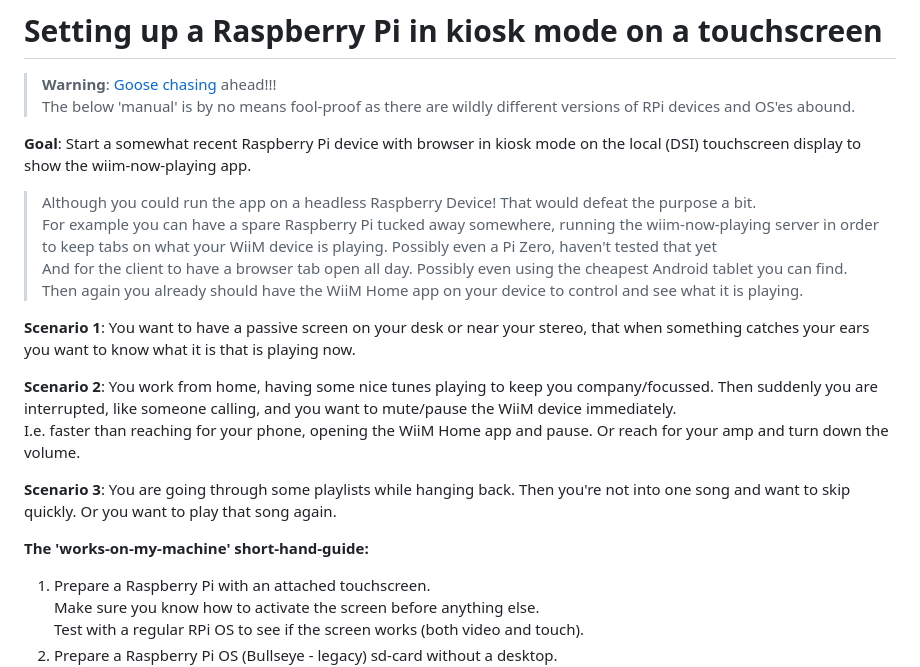
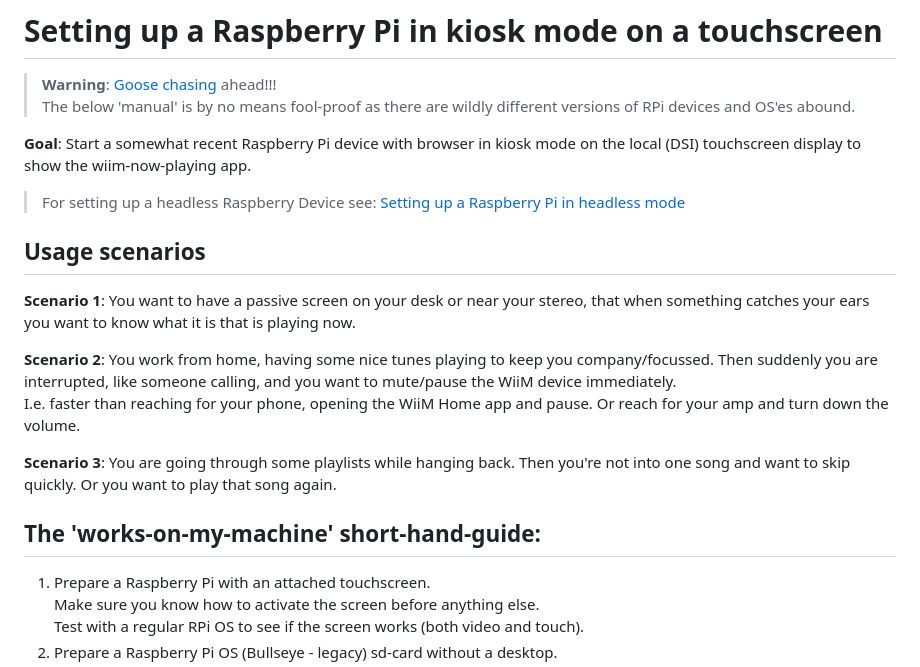
Before and after one commit to haziz09/wiim-now-playing, a Markdown page: docs/RPi-Setup.md, the part around the change. Rendered like a GitHub page.

```diff
--- a/docs/RPi-Setup.md
+++ b/docs/RPi-Setup.md
@@ -5,10 +5,9 @@ The below 'manual' is by no means fool-proof as there are wildly different versi
 
 **Goal**: Start a somewhat recent Raspberry Pi device with browser in kiosk mode on the local (DSI) touchscreen display to show the wiim-now-playing app.
 
-> Although you could run the app on a headless Raspberry Device! That would defeat the purpose a bit.
-  For example you can have a spare Raspberry Pi tucked away somewhere, running the wiim-now-playing server in order to keep tabs on what your WiiM device is playing. Possibly even a Pi Zero, haven't tested that yet
-  And for the client to have a browser tab open all day. Possibly even using the cheapest Android tablet you can find.
-  Then again you already should have the WiiM Home app on your device to control and see what it is playing.
+> For setting up a headless Raspberry Device see: [Setting up a Raspberry Pi in headless mode](RPi-Headless.md)
+
+## Usage scenarios
 
 **Scenario 1**: You want to have a passive screen on your desk or near your stereo, that when something catches your ears you want to know what it is that is playing now.
 
@@ -17,7 +16,7 @@ I.e. faster than reaching for your phone, opening the WiiM Home app and pause. O
 
 **Scenario 3**: You are going through some playlists while hanging back. Then you're not into one song and want to skip quickly. Or you want to play that song again.
 
-**The 'works-on-my-machine' short-hand-guide:**
+## **The 'works-on-my-machine' short-hand-guide:**
 
 1. Prepare a Raspberry Pi with an attached touchscreen.
    Make sure you know how to activate the screen before anything else.
```
Also changed, not shown: README.md (+8 -4 lines), docs/RPi-Headless.md (added, +34 -0 lines).
